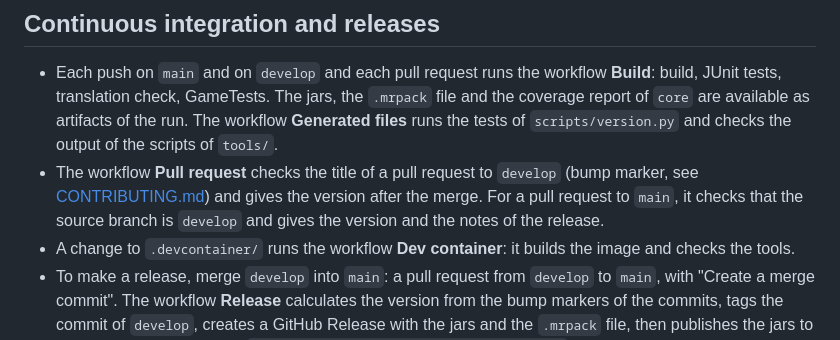
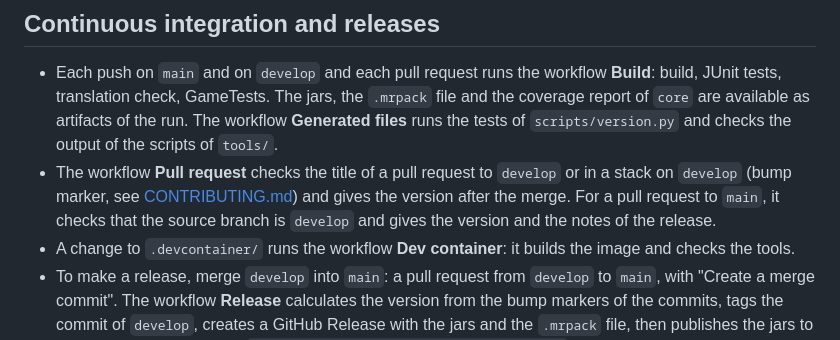
Before and after one commit to nicolas-goyon/Folkhold, a Markdown page: docs/getting-started.md, the part around the change. Drawn GitHub-style.

Commit message:
docs: the workflow Pull request checks the pull requests of a stack [patch]
Co-Authored-By: Claude Opus 5.5 <noreply@anthropic.com>
Claude-Session: https://claude.ai/code/session_0176Nbdf1P2yGxmTgqg5Hw2u

```diff
--- a/docs/getting-started.md
+++ b/docs/getting-started.md
@@ -244,7 +244,7 @@ The CI makes the same file for each pull request (artifact `folkhold-modpack`).
 ## Continuous integration and releases
 
 - Each push on `main` and on `develop` and each pull request runs the workflow **Build**: build, JUnit tests, translation check, GameTests. The jars, the `.mrpack` file and the coverage report of `core` are available as artifacts of the run. The workflow **Generated files** runs the tests of `scripts/version.py` and checks the output of the scripts of `tools/`.
-- The workflow **Pull request** checks the title of a pull request to `develop` (bump marker, see [CONTRIBUTING.md](../CONTRIBUTING.md#versions-and-releases)) and gives the version after the merge. For a pull request to `main`, it checks that the source branch is `develop` and gives the version and the notes of the release.
+- The workflow **Pull request** checks the title of a pull request to `develop` or in a stack on `develop` (bump marker, see [CONTRIBUTING.md](../CONTRIBUTING.md#versions-and-releases)) and gives the version after the merge. For a pull request to `main`, it checks that the source branch is `develop` and gives the version and the notes of the release.
 - A change to `.devcontainer/` runs the workflow **Dev container**: it builds the image and checks the tools.
 - To make a release, merge `develop` into `main`: a pull request from `develop` to `main`, with "Create a merge commit". The workflow **Release** calculates the version from the bump markers of the commits, tags the commit of `develop`, creates a GitHub Release with the jars and the `.mrpack` file, then publishes the jars to GitHub Packages (Maven, `io.github.nicolasgoyon.folkhold:<mod_id>`). When the tag of the version exists, the workflow makes no release. The release uses the same packwiz commit as the CI, so two runs on the same commit give the same `.mrpack` content. After the release, the workflow writes the version to `version.json` in the branch `badges`: the version badge of the README reads this file, with no call to the GitHub API by shields.io.
 
```
